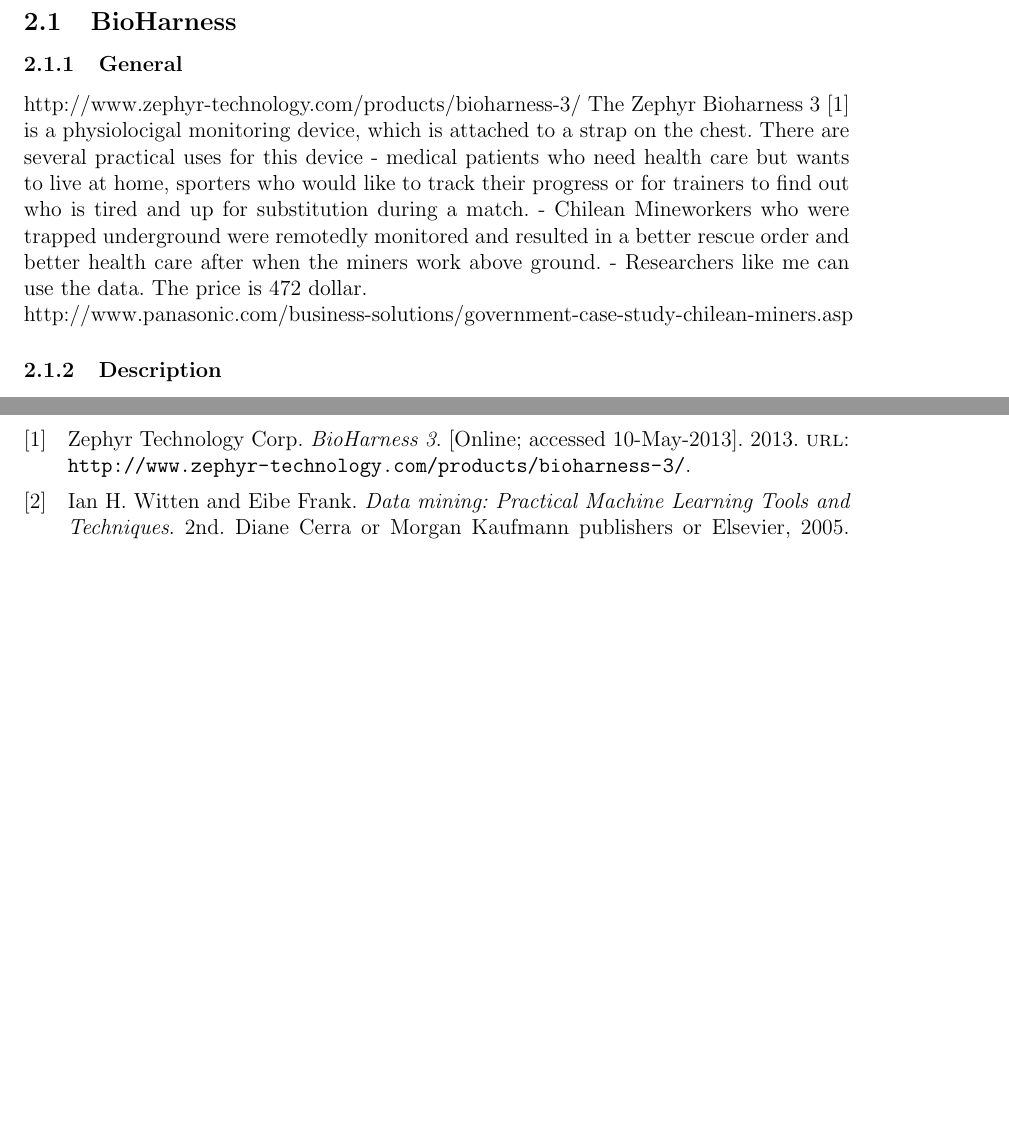
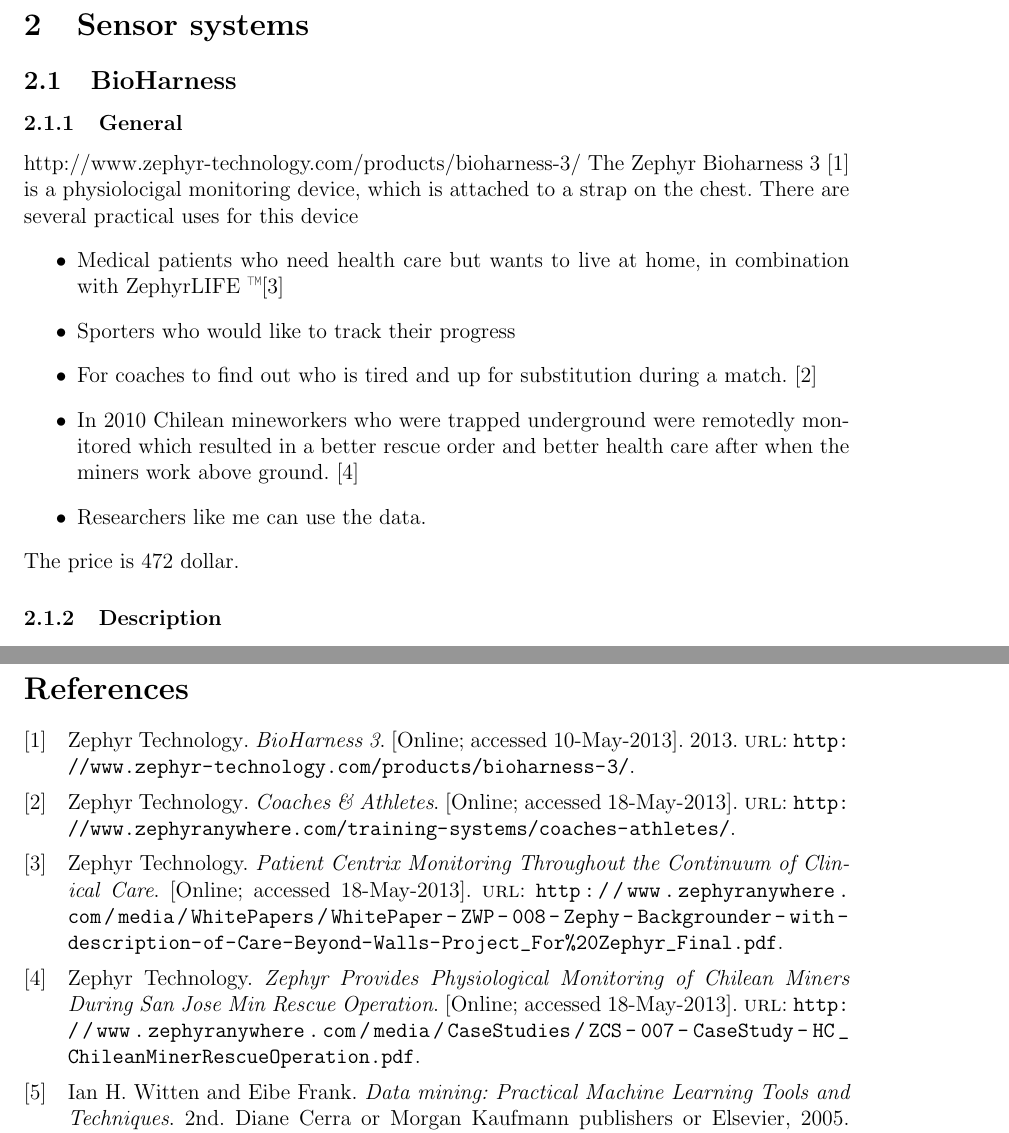
Before and after one commit to FastFox/thesis, a LaTeX thesis (thesis.tex, which reads sensor_systems.tex, thesis.bib): two parts of pages 6 and 12 of 12, joined at a grey line, cut at the place of the change, the shorter picture padded with empty space. Compiled offline with pdfLaTeX.

Commit message:
sensor bibtex

```diff
--- a/sensor_systems.tex
+++ b/sensor_systems.tex
@@ -2,12 +2,16 @@
 	\subsection{BioHarness}
 		\subsubsection{General}
 			http://www.zephyr-technology.com/products/bioharness-3/
-			The Zephyr Bioharness 3 \cite{bioharness} is a physiolocigal monitoring device, which is attached to a strap on the chest. There are several practical uses for this device - medical patients who need health care but wants to live at home, sporters who would like to track their progress or for trainers to find out who is tired and up for substitution during a match.
-			- Chilean Mineworkers who were trapped underground were remotedly monitored and resulted in a better rescue order and better health care after when the miners work above ground.
-			- Researchers like me can use the data.
+			The Zephyr Bioharness 3 \cite{bioharness} is a physiolocigal monitoring device, which is attached to a strap on the chest. There are several practical uses for this device
+			\begin{itemize}
+				\item Medical patients who need health care but wants to live at home, in combination with ZephyrLIFE \texttrademark \cite{bhpatients}
+				\item Sporters who would like to track their progress
+				\item For coaches to find out who is tired and up for substitution during a match. \cite{bhsport}
+				\item In 2010 Chilean mineworkers who were trapped underground were remotedly monitored which resulted in a better rescue order and better health care after when the miners work above ground. \cite{chile}
+				\item Researchers like me can use the data.
+			\end{itemize}
 			The price is 472 dollar.
 
-	http://www.panasonic.com/business-solutions/government-case-study-chilean-miners.asp
 		\subsubsection{Description}
 			heart rate, R-R interval, breathing rate, ECG, postsure, activity, acceleration
 
--- a/thesis.bib
+++ b/thesis.bib
@@ -1,5 +1,5 @@
 @ONLINE{bioharness,
-  author = {Zephyr Technology Corp.},
+  author = {Zephyr Technology},
   title = {{BioHarness 3}},
   howpublished = "\url{http://www.zephyr-technology.com/products/bioharness-3/}",
   url = "http://www.zephyr-technology.com/products/bioharness-3/",
@@ -15,3 +15,25 @@
 	edition = "2nd",
 	isbn = "0-12-088407-0"
 }
+
+@ONLINE{chile,
+	author = "Zephyr Technology",
+	title = "Zephyr Provides Physiological Monitoring of Chilean Miners During San Jose Min Rescue Operation",
+	url = "http://www.zephyranywhere.com/media/CaseStudies/ZCS-007-CaseStudy-HC_ChileanMinerRescueOperation.pdf",
+	note = "[Online; accessed 18-May-2013]"
+}
+
+@ONLINE{bhsport,
+  author = "Zephyr Technology",
+	title = "Coaches \& Athletes",
+	url = "http://www.zephyranywhere.com/training-systems/coaches-athletes/",
+	note = "[Online; accessed 18-May-2013]"
+}
+
+@ONLINE{bhpatients,
+	author = "Zephyr Technology",
+	title = "Patient Centrix Monitoring Throughout the Continuum of Clinical Care",
+	url = "http://www.zephyranywhere.com/media/WhitePapers/WhitePaper-ZWP-008-Zephy-Backgrounder-with-description-of-Care-Beyond-Walls-Project_For%20Zephyr_Final.pdf",
+	note = "[Online; accessed 18-May-2013]"
+
+}
```
